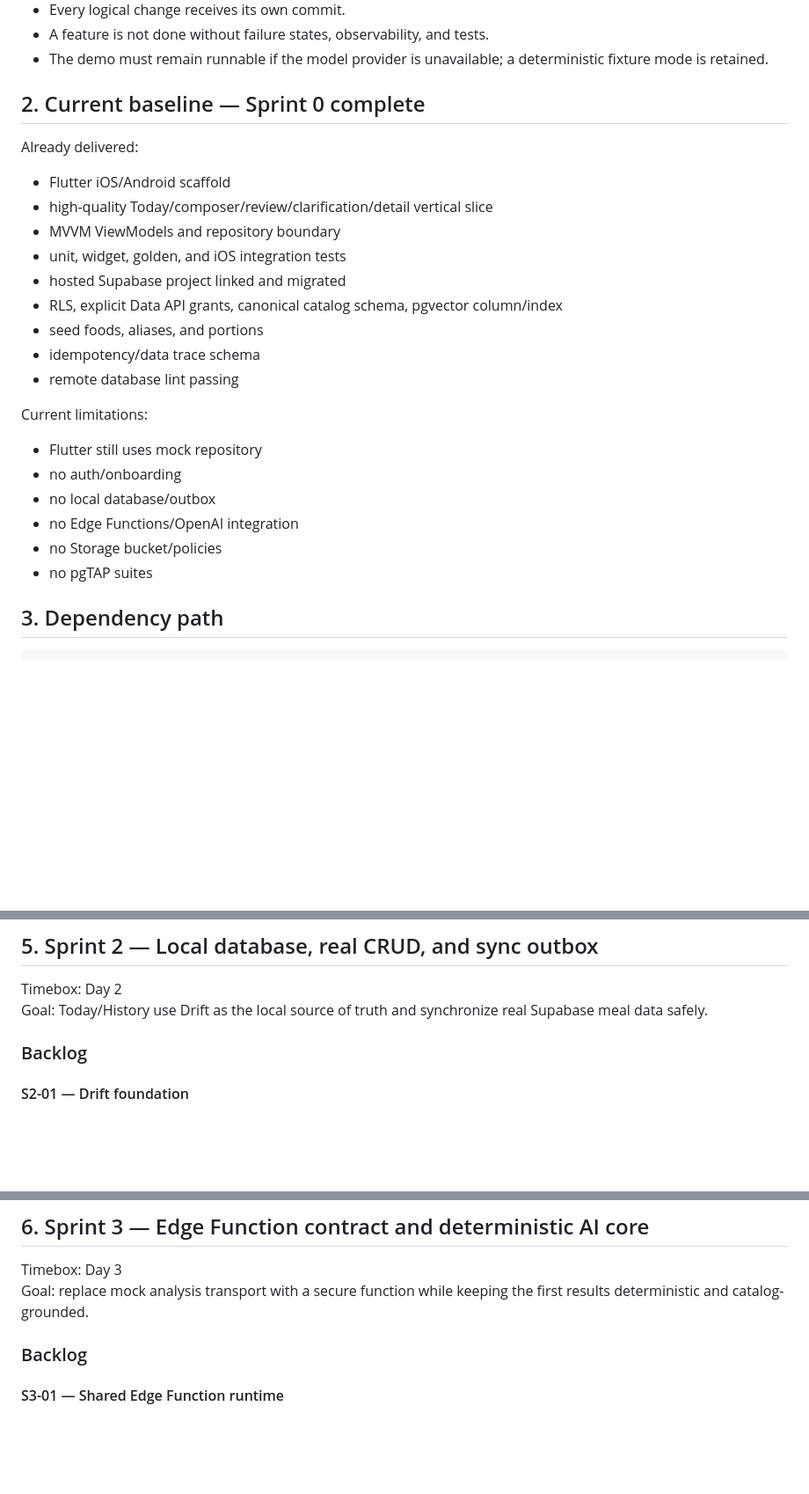
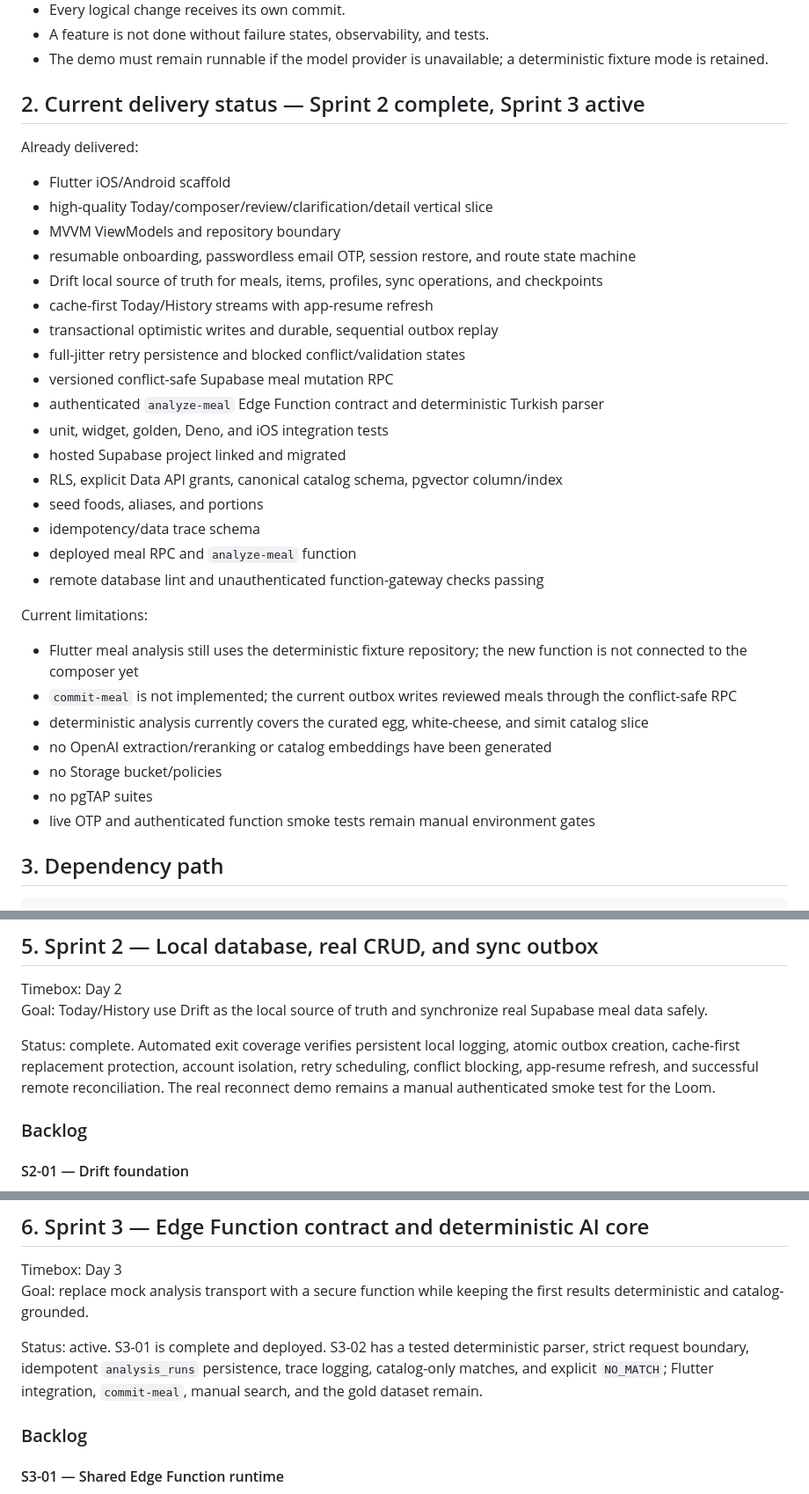
Before and after one commit to recepzgrmh/Meal-Tracker, a Markdown page: docs/SPRINT_PLAN.md, 3 parts joined by grey strips. Shown at 88% size. Rendered like a GitHub page; blank space fills up the shorter version.

Commit message:
docs: record offline sync and AI sprint status

```diff
--- a/docs/SPRINT_PLAN.md
+++ b/docs/SPRINT_PLAN.md
@@ -15,28 +15,40 @@ Cadence: seven-day case-study delivery, focused daily sprints
 - The demo must remain runnable if the model provider is unavailable; a
   deterministic fixture mode is retained.
 
-## 2. Current baseline — Sprint 0 complete
+## 2. Current delivery status — Sprint 2 complete, Sprint 3 active
 
 Already delivered:
 
 - Flutter iOS/Android scaffold
 - high-quality Today/composer/review/clarification/detail vertical slice
 - MVVM ViewModels and repository boundary
-- unit, widget, golden, and iOS integration tests
+- resumable onboarding, passwordless email OTP, session restore, and route state machine
+- Drift local source of truth for meals, items, profiles, sync operations, and checkpoints
+- cache-first Today/History streams with app-resume refresh
+- transactional optimistic writes and durable, sequential outbox replay
+- full-jitter retry persistence and blocked conflict/validation states
+- versioned conflict-safe Supabase meal mutation RPC
+- authenticated `analyze-meal` Edge Function contract and deterministic Turkish parser
+- unit, widget, golden, Deno, and iOS integration tests
 - hosted Supabase project linked and migrated
 - RLS, explicit Data API grants, canonical catalog schema, pgvector column/index
 - seed foods, aliases, and portions
 - idempotency/data trace schema
-- remote database lint passing
+- deployed meal RPC and `analyze-meal` function
+- remote database lint and unauthenticated function-gateway checks passing
 
 Current limitations:
 
-- Flutter still uses mock repository
-- no auth/onboarding
-- no local database/outbox
-- no Edge Functions/OpenAI integration
+- Flutter meal analysis still uses the deterministic fixture repository; the new
+  function is not connected to the composer yet
+- `commit-meal` is not implemented; the current outbox writes reviewed meals
+  through the conflict-safe RPC
+- deterministic analysis currently covers the curated egg, white-cheese, and
+  simit catalog slice
+- no OpenAI extraction/reranking or catalog embeddings have been generated
 - no Storage bucket/policies
 - no pgTAP suites
+- live OTP and authenticated function smoke tests remain manual environment gates
 
 ## 3. Dependency path
 
@@ -151,6 +163,12 @@ Timebox: Day 2
 Goal: Today/History use Drift as the local source of truth and synchronize real
 Supabase meal data safely.
 
+Status: complete. Automated exit coverage verifies persistent local logging,
+atomic outbox creation, cache-first replacement protection, account isolation,
+retry scheduling, conflict blocking, app-resume refresh, and successful remote
+reconciliation. The real reconnect demo remains a manual authenticated smoke
+test for the Loom.
+
 ### Backlog
 
 #### S2-01 — Drift foundation
@@ -216,6 +234,11 @@ visible as pending → reconnect → one remote mutation and synced state.
 Timebox: Day 3
 Goal: replace mock analysis transport with a secure function while keeping the
 first results deterministic and catalog-grounded.
+
+Status: active. S3-01 is complete and deployed. S3-02 has a tested deterministic
+parser, strict request boundary, idempotent `analysis_runs` persistence, trace
+logging, catalog-only matches, and explicit `NO_MATCH`; Flutter integration,
+`commit-meal`, manual search, and the gold dataset remain.
 
 ### Backlog
 
```
